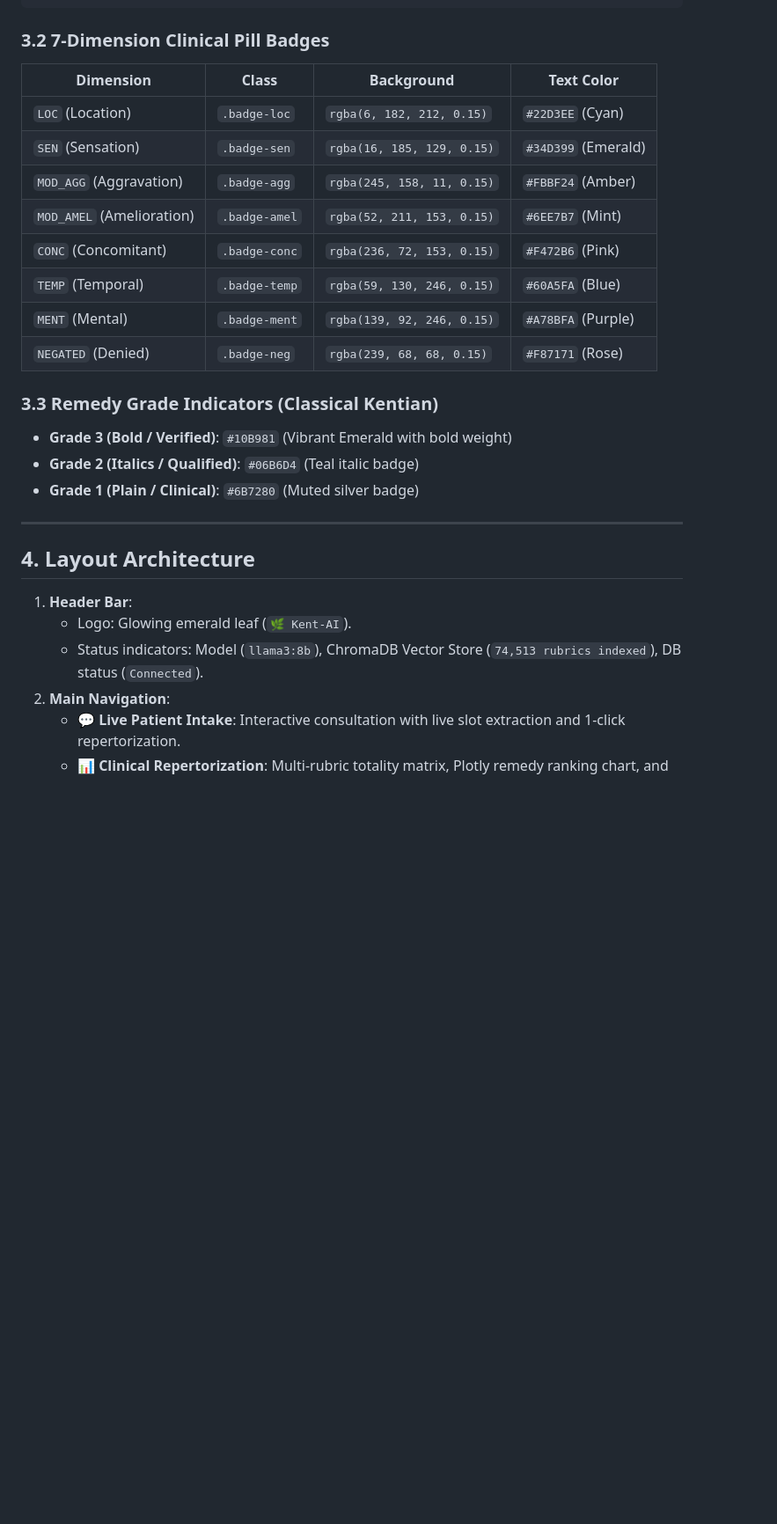
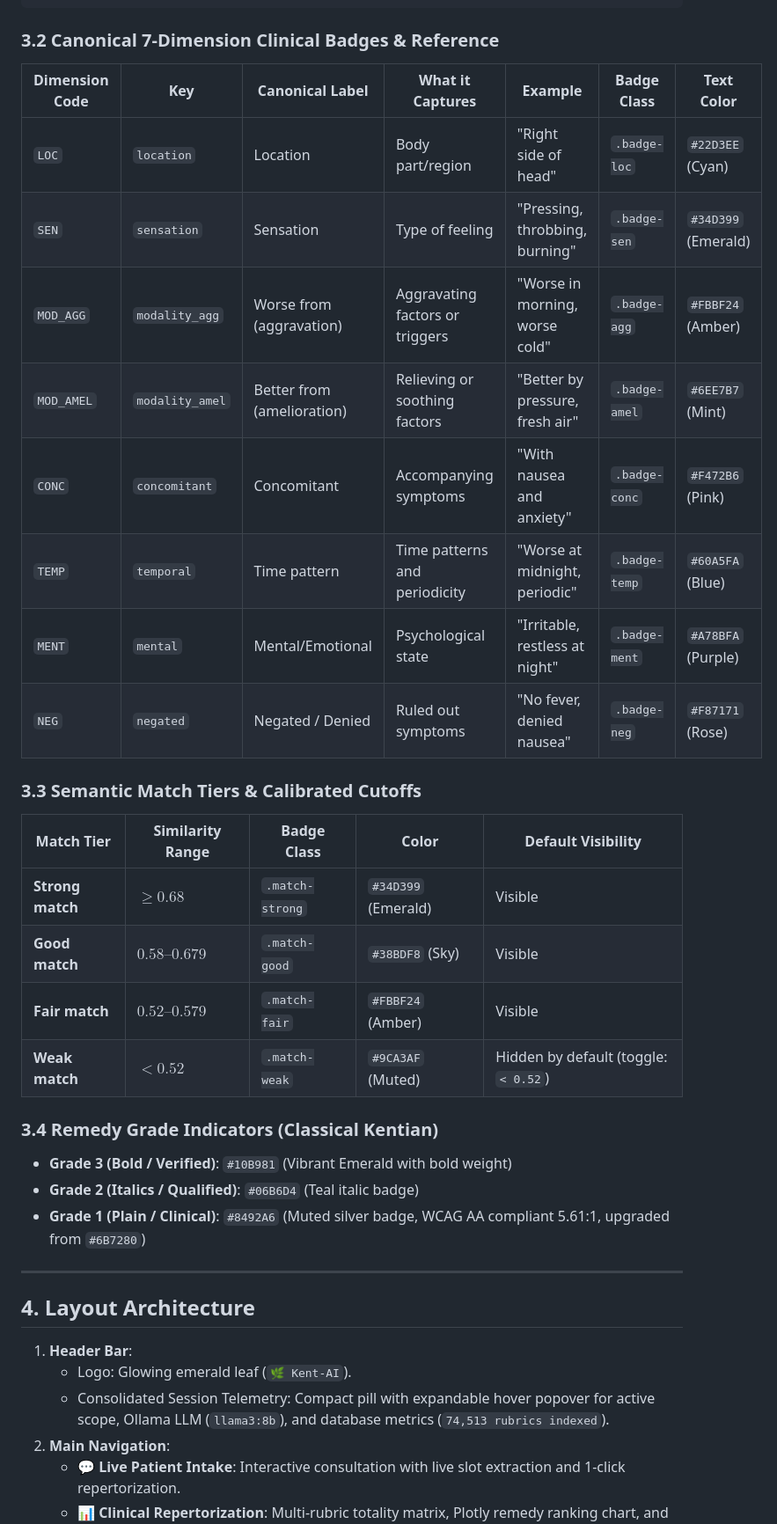
Before and after one commit to Krishna200608/kent-ai, a Markdown page: DESIGN.md, the part around one of its changes. Shown at 88% size. Drawn GitHub-style; blank space fills up the shorter version.

````diff
--- a/DESIGN.md
+++ b/DESIGN.md
@@ -61,23 +64,32 @@ padding: 20px;
 box-shadow: 0 8px 32px 0 rgba(0, 0, 0, 0.37);
 ```
 
-### 3.2 7-Dimension Clinical Pill Badges
+### 3.2 Canonical 7-Dimension Clinical Badges & Reference
 
-| Dimension | Class | Background | Text Color |
-|---|---|---|---|
-| `LOC` (Location) | `.badge-loc` | `rgba(6, 182, 212, 0.15)` | `#22D3EE` (Cyan) |
-| `SEN` (Sensation) | `.badge-sen` | `rgba(16, 185, 129, 0.15)` | `#34D399` (Emerald) |
-| `MOD_AGG` (Aggravation) | `.badge-agg` | `rgba(245, 158, 11, 0.15)` | `#FBBF24` (Amber) |
-| `MOD_AMEL` (Amelioration) | `.badge-amel`| `rgba(52, 211, 153, 0.15)` | `#6EE7B7` (Mint) |
-| `CONC` (Concomitant) | `.badge-conc`| `rgba(236, 72, 153, 0.15)` | `#F472B6` (Pink) |
-| `TEMP` (Temporal) | `.badge-temp`| `rgba(59, 130, 246, 0.15)` | `#60A5FA` (Blue) |
-| `MENT` (Mental) | `.badge-ment`| `rgba(139, 92, 246, 0.15)` | `#A78BFA` (Purple) |
-| `NEGATED` (Denied) | `.badge-neg` | `rgba(239, 68, 68, 0.15)` | `#F87171` (Rose) |
+| Dimension Code | Key | Canonical Label | What it Captures | Example | Badge Class | Text Color |
+|---|---|---|---|---|---|---|
+| `LOC` | `location` | Location | Body part/region | "Right side of head" | `.badge-loc` | `#22D3EE` (Cyan) |
+| `SEN` | `sensation` | Sensation | Type of feeling | "Pressing, throbbing, burning" | `.badge-sen` | `#34D399` (Emerald) |
+| `MOD_AGG` | `modality_agg` | Worse from (aggravation) | Aggravating factors or triggers | "Worse in morning, worse cold" | `.badge-agg` | `#FBBF24` (Amber) |
+| `MOD_AMEL` | `modality_amel` | Better from (amelioration) | Relieving or soothing factors | "Better by pressure, fresh air" | `.badge-amel` | `#6EE7B7` (Mint) |
+| `CONC` | `concomitant` | Concomitant | Accompanying symptoms | "With nausea and anxiety" | `.badge-conc` | `#F472B6` (Pink) |
+| `TEMP` | `temporal` | Time pattern | Time patterns and periodicity | "Worse at midnight, periodic" | `.badge-temp` | `#60A5FA` (Blue) |
+| `MENT` | `mental` | Mental/Emotional | Psychological state | "Irritable, restless at night" | `.badge-ment` | `#A78BFA` (Purple) |
+| `NEG` | `negated` | Negated / Denied | Ruled out symptoms | "No fever, denied nausea" | `.badge-neg` | `#F87171` (Rose) |
 
-### 3.3 Remedy Grade Indicators (Classical Kentian)
+### 3.3 Semantic Match Tiers & Calibrated Cutoffs
+
+| Match Tier | Similarity Range | Badge Class | Color | Default Visibility |
+|---|---|---|---|---|
+| **Strong match** | $\ge 0.68$ | `.match-strong` | `#34D399` (Emerald) | Visible |
+| **Good match** | $0.58\text{--}0.679$ | `.match-good` | `#38BDF8` (Sky) | Visible |
+| **Fair match** | $0.52\text{--}0.579$ | `.match-fair` | `#FBBF24` (Amber) | Visible |
+| **Weak match** | $< 0.52$ | `.match-weak` | `#9CA3AF` (Muted) | Hidden by default (toggle: `< 0.52`) |
+
+### 3.4 Remedy Grade Indicators (Classical Kentian)
 - **Grade 3 (Bold / Verified)**: `#10B981` (Vibrant Emerald with bold weight)
 - **Grade 2 (Italics / Qualified)**: `#06B6D4` (Teal italic badge)
-- **Grade 1 (Plain / Clinical)**: `#6B7280` (Muted silver badge)
+- **Grade 1 (Plain / Clinical)**: `#8492A6` (Muted silver badge, WCAG AA compliant 5.61:1, upgraded from `#6B7280`)
 
 ---
 
@@ -85,7 +97,7 @@ box-shadow: 0 8px 32px 0 rgba(0, 0, 0, 0.37);
 
 1. **Header Bar**:
    - Logo: Glowing emerald leaf (`🌿 Kent-AI`).
-   - Status indicators: Model (`llama3:8b`), ChromaDB Vector Store (`74,513 rubrics indexed`), DB status (`Connected`).
+   - Consolidated Session Telemetry: Compact pill with expandable hover popover for active scope, Ollama LLM (`llama3:8b`), and database metrics (`74,513 rubrics indexed`).
 2. **Main Navigation**:
    - 💬 **Live Patient Intake**: Interactive consultation with live slot extraction and 1-click repertorization.
    - 📊 **Clinical Repertorization**: Multi-rubric totality matrix, Plotly remedy ranking chart, and primary simillimum spotlight.
````
Also changed, not shown: other parts of DESIGN.md (+23 -1 lines), Context/PROGRESS.md (+12 -2 lines).
